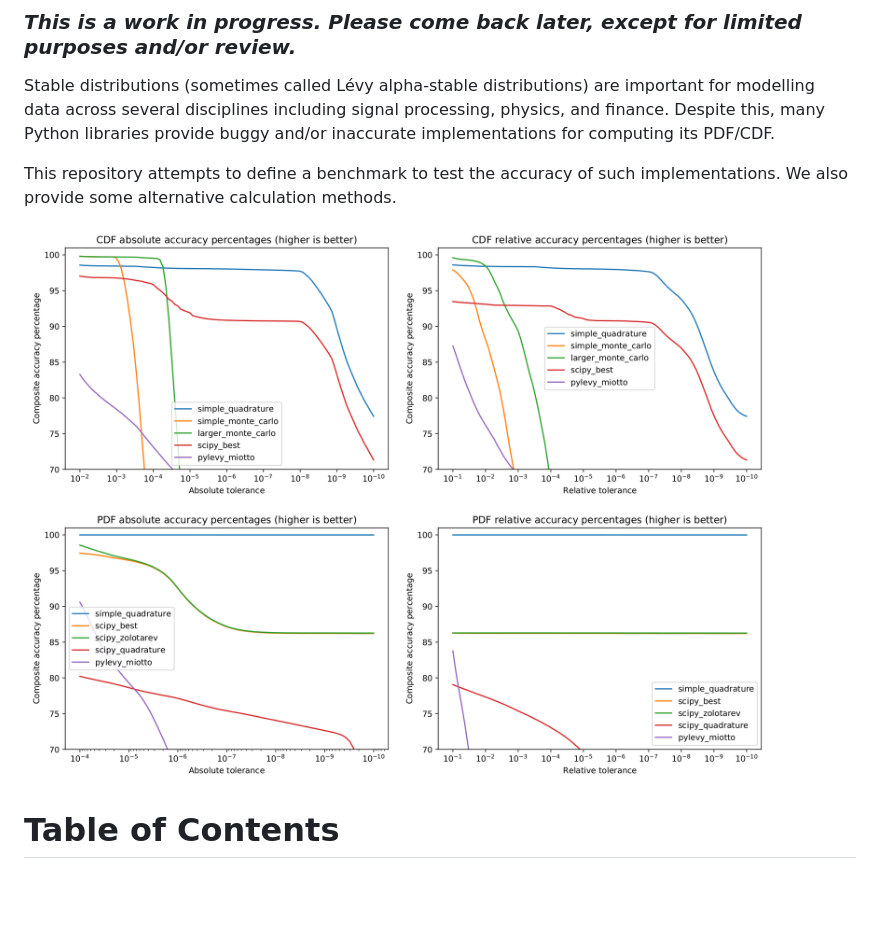
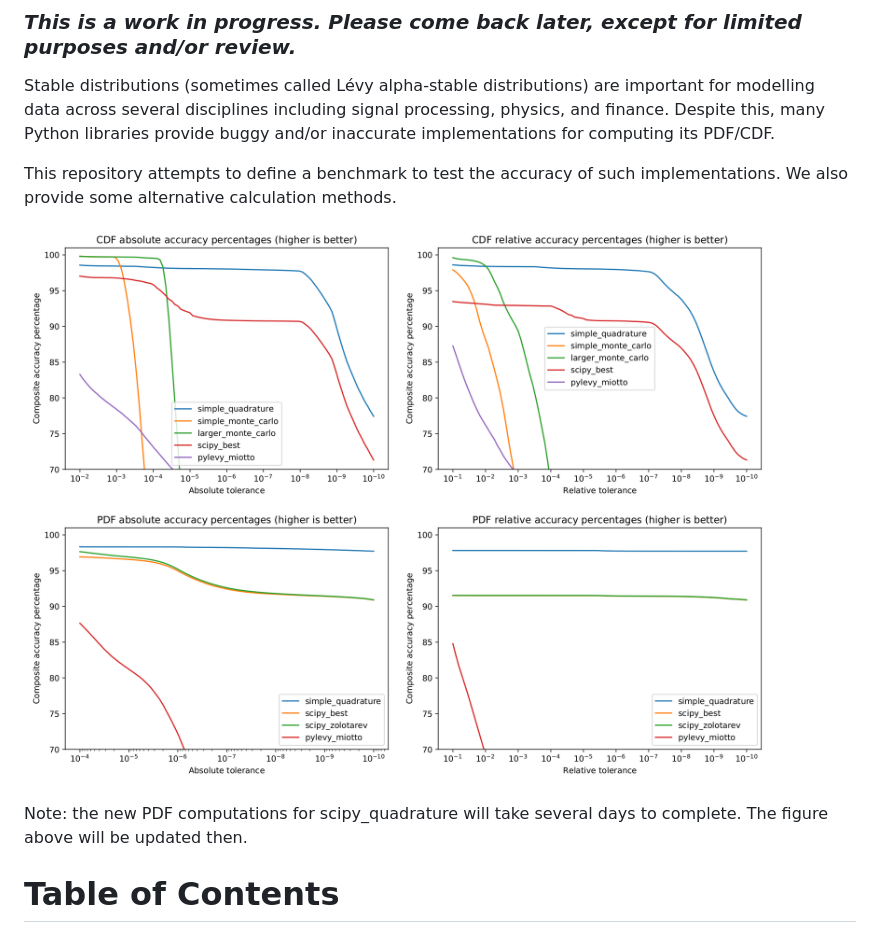
Before and after one commit to ragibson/levy-stable-benchmarks, a Markdown page: README.md, the part around the change printed below. Rendered like a GitHub page; pictures changed too: figures/accuracy_figures.png; blank space fills up the shorter version.

Commit message:
Update results figures and expand README FAQ

```diff
--- a/README.md
+++ b/README.md
@@ -11,6 +11,9 @@ This repository attempts to define a benchmark to test the accuracy of
 such implementations. We also provide some alternative calculation methods.
 
 ![accuracy figures](figures/accuracy_figures.png)
+
+Note: the new PDF computations for scipy_quadrature will take several days
+to complete. The figure above will be updated then.
 
 # Table of Contents
   * [CDF accuracy percentages](#CDFAccuracy)
```
Also changed, not shown: other parts of README.md (+26 -2 lines), 3 other files.
